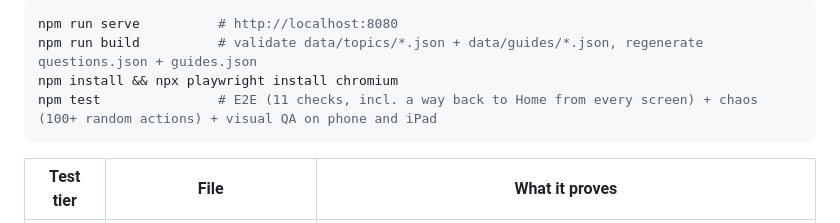
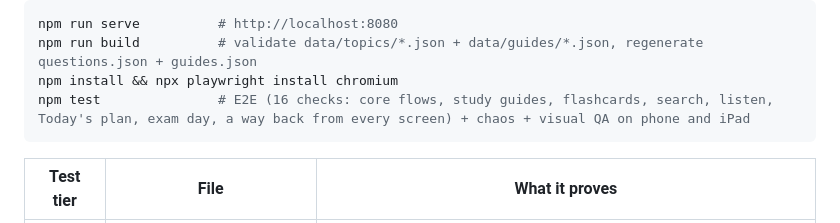
Before and after one commit to ArielleTolome/new-york-real-estate-exam-app, a Markdown page: README.md, the part around the change. Drawn GitHub-style.

Commit message:
README: test tiers

````diff
--- a/README.md
+++ b/README.md
@@ -37,7 +37,7 @@ No build step for the app. Plain HTML, CSS, and JS.
 npm run serve          # http://localhost:8080
 npm run build          # validate data/topics/*.json + data/guides/*.json, regenerate questions.json + guides.json
 npm install && npx playwright install chromium
-npm test               # E2E (11 checks, incl. a way back to Home from every screen) + chaos (100+ random actions) + visual QA on phone and iPad
+npm test               # E2E (16 checks: core flows, study guides, flashcards, search, listen, Today's plan, exam day, a way back from every screen) + chaos + visual QA on phone and iPad
 ```
 
 | Test tier | File | What it proves |
````
